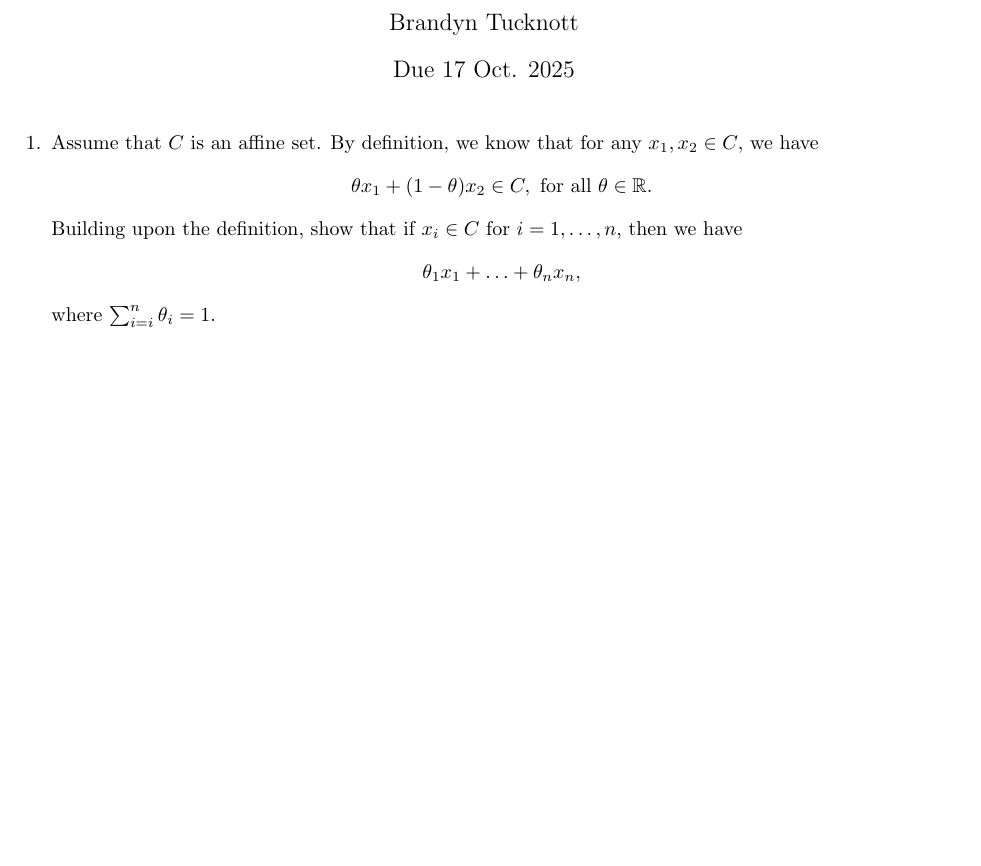
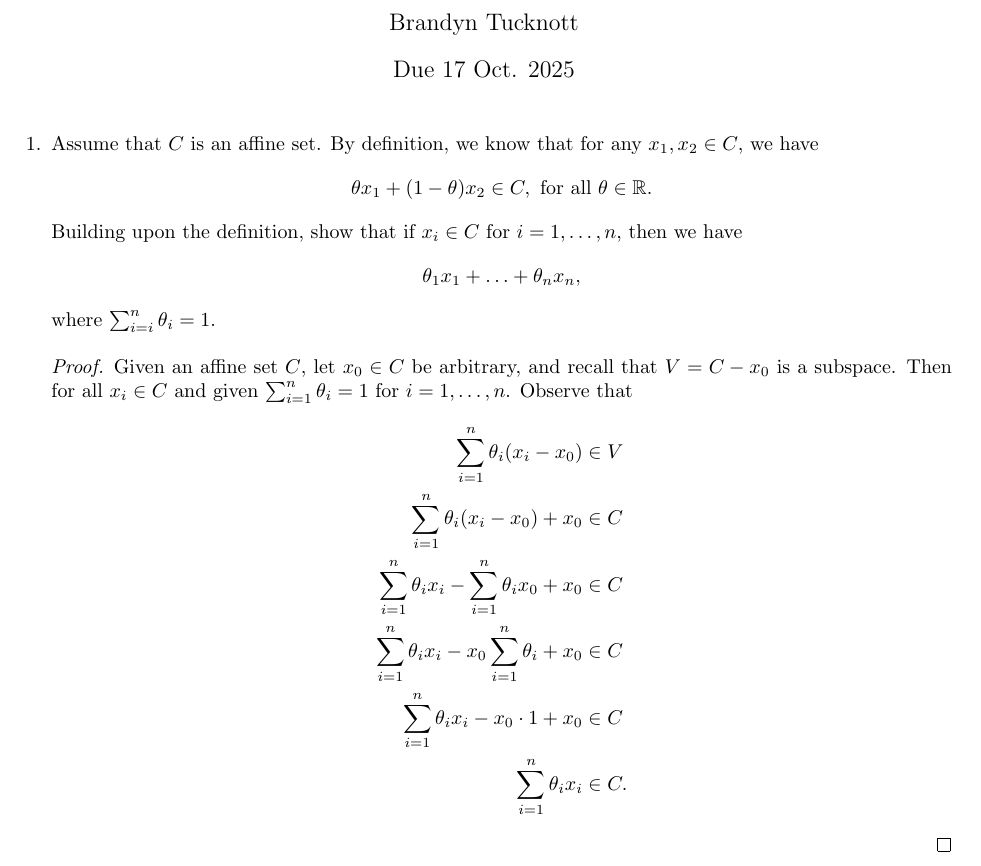
Before and after one commit to BrandynTucknott/Notes, a LaTeX problem sheet (latex/school_work/ECE_569/HW_1.tex): part of page 1 of 2 before the commit and part of page 1 of 3 after it, cut so that both start at the same text, the shorter picture padded with empty space. The pictures show the PDF file pdf/school_work/ECE_569/HW_1.pdf that the author committed with the source.

Commit message:
Conv. Opt. Hw 1 Question 1.

```diff
--- a/latex/school_work/ECE_569/HW_1.tex
+++ b/latex/school_work/ECE_569/HW_1.tex
@@ -26,3 +26,10 @@
     Building upon the definition, show that if $x_i\in C$ for $i = 1, \hdots, n$, then we have
     $$\theta_1 x_1 + \hdots + \theta_n x_n,$$
     where $\sum_{i = i}^n \theta_i = 1.$
+    \begin{proof}
+        Given an affine set $C$, let $x_0\in C$ be arbitrary, and recall that $V = C - x_0$ is a subspace. Then for all $x_i\in C$
+        and given $\sum_{i = 1}^n \theta_i = 1$ for $i = 1, \hdots, n$. Observe that
+        \begin{align*}
+            \sum_{i = 1}^n \theta_i(x_i - x_0) &\in V \\
+            \sum_{i = 1}^n \theta_i(x_i - x_0) + x_0&\in C \\
+            \sum_{i = 1}^n \theta_ix_i - \sum_{i = 1}^n \theta_ix_0 + x_0 &\in C \\
```
Also changed, not shown: pdf/school_work/ECE_569/HW_1.pdf, latex/school_work/ECE_569/HW_1.tex (7 more changed lines).
